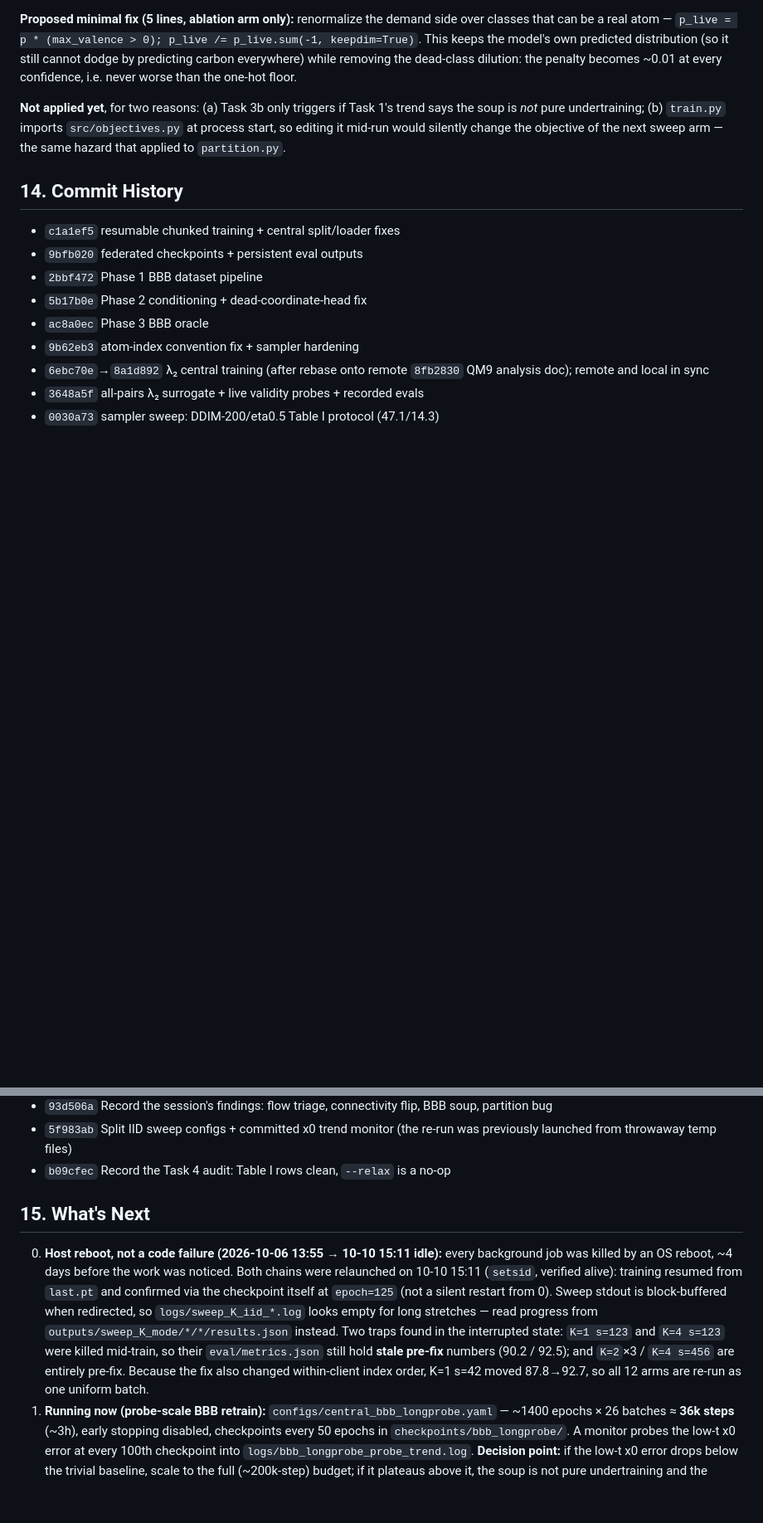
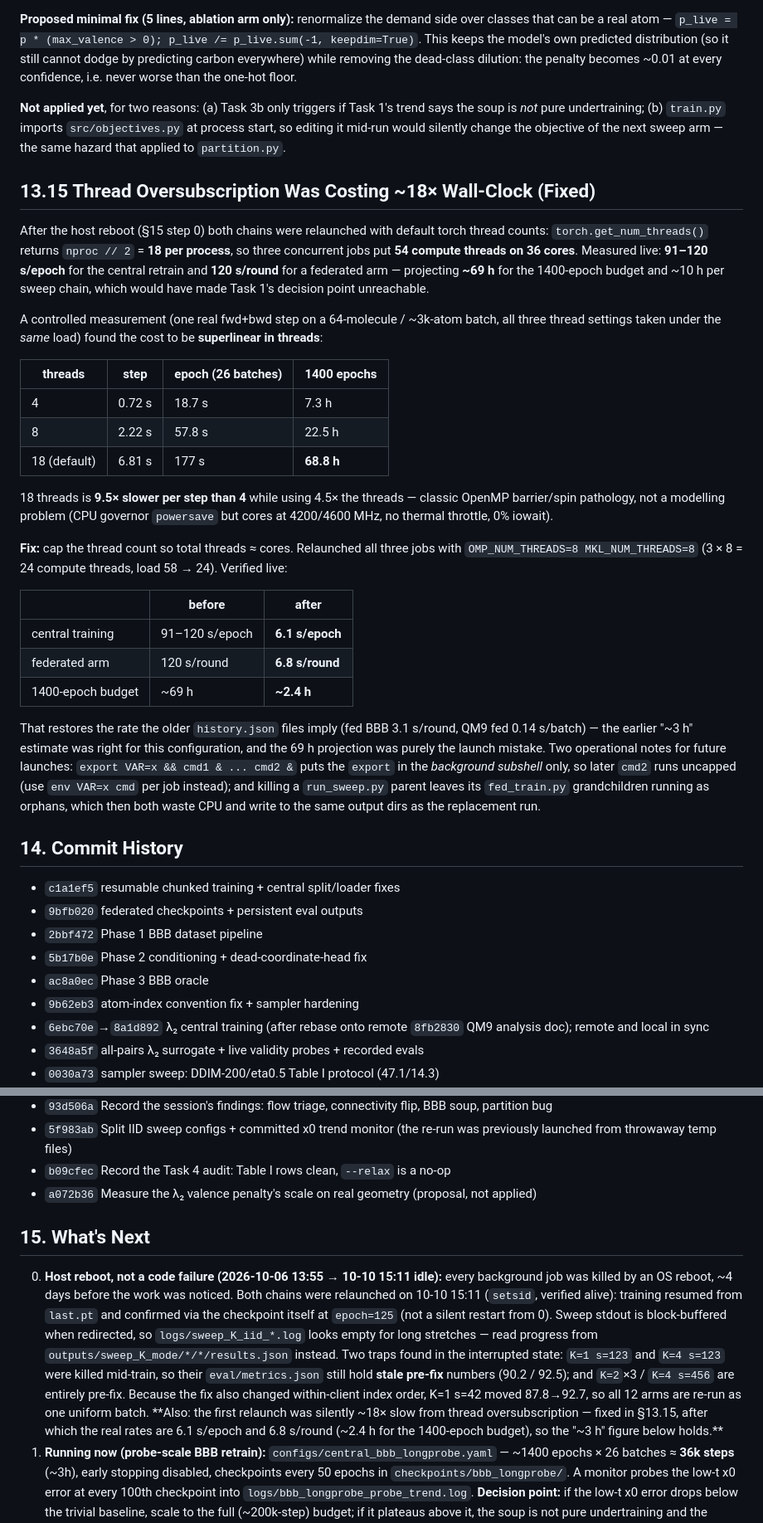
Before and after one commit to Myself-Praveen/3D-Molecule-Diffusion, a Markdown page: progress.md, 2 parts joined by grey strips. Shown at 83% size. GitHub-like rendering; blank space fills up the shorter version.

Commit message:
Cap worker thread counts: 54 threads on 36 cores was 18x slower than 24
Both jobs were relaunched with torch's default 18 threads per process, so three
concurrent jobs oversubscribed the box 1.5x and ran at 91-120 s/epoch instead of
6 s. A controlled per-step measurement shows the cost is superlinear in threads
(18 threads is 9.5x slower per step than 4). Capping at OMP_NUM_THREADS=8
restores 6.1 s/epoch and 6.8 s/round, turning a 69 h projection into 2.4 h.

```diff
--- a/progress.md
+++ b/progress.md
@@ -264,6 +264,30 @@ Measured on **real BBBP geometry** (48 train molecules — the output we actuall
 
 **Not applied yet**, for two reasons: (a) Task 3b only triggers if Task 1's trend says the soup is *not* pure undertraining; (b) `train.py` imports `src/objectives.py` at process start, so editing it mid-run would silently change the objective of the next sweep arm — the same hazard that applied to `partition.py`.
 
+## 13.15 Thread Oversubscription Was Costing ~18× Wall-Clock (Fixed)
+
+After the host reboot (§15 step 0) both chains were relaunched with default torch thread counts: `torch.get_num_threads()` returns `nproc // 2` = **18 per process**, so three concurrent jobs put **54 compute threads on 36 cores**. Measured live: **91–120 s/epoch** for the central retrain and **120 s/round** for a federated arm — projecting **~69 h** for the 1400-epoch budget and ~10 h per sweep chain, which would have made Task 1's decision point unreachable.
+
+A controlled measurement (one real fwd+bwd step on a 64-molecule / ~3k-atom batch, all three thread settings taken under the *same* load) found the cost to be **superlinear in threads**:
+
+| threads | step | epoch (26 batches) | 1400 epochs |
+|---|---|---|---|
+| 4 | 0.72 s | 18.7 s | 7.3 h |
+| 8 | 2.22 s | 57.8 s | 22.5 h |
+| 18 (default) | 6.81 s | 177 s | **68.8 h** |
+
+18 threads is **9.5× slower per step than 4** while using 4.5× the threads — classic OpenMP barrier/spin pathology, not a modelling problem (CPU governor `powersave` but cores at 4200/4600 MHz, no thermal throttle, 0% iowait).
+
+**Fix:** cap the thread count so total threads ≈ cores. Relaunched all three jobs with `OMP_NUM_THREADS=8 MKL_NUM_THREADS=8` (3 × 8 = 24 compute threads, load 58 → 24). Verified live:
+
+| | before | after |
+|---|---|---|
+| central training | 91–120 s/epoch | **6.1 s/epoch** |
+| federated arm | 120 s/round | **6.8 s/round** |
+| 1400-epoch budget | ~69 h | **~2.4 h** |
+
+That restores the rate the older `history.json` files imply (fed BBB 3.1 s/round, QM9 fed 0.14 s/batch) — the earlier "~3 h" estimate was right for this configuration, and the 69 h projection was purely the launch mistake. Two operational notes for future launches: `export VAR=x && cmd1 & ... cmd2 &` puts the `export` in the *background subshell* only, so later `cmd2` runs uncapped (use `env VAR=x cmd` per job instead); and killing a `run_sweep.py` parent leaves its `fed_train.py` grandchildren running as orphans, which then both waste CPU and write to the same output dirs as the replacement run.
+
 ## 14. Commit History
 
 - `c1a1ef5` resumable chunked training + central split/loader fixes
@@ -307,10 +331,11 @@ Measured on **real BBBP geometry** (48 train molecules — the output we actuall
 - `93d506a` Record the session's findings: flow triage, connectivity flip, BBB soup, partition bug
 - `5f983ab` Split IID sweep configs + committed x0 trend monitor (the re-run was previously launched from throwaway temp files)
 - `b09cfec` Record the Task 4 audit: Table I rows clean, `--relax` is a no-op
+- `a072b36` Measure the λ₂ valence penalty's scale on real geometry (proposal, not applied)
 
 ## 15. What's Next
 
-0. **Host reboot, not a code failure (2026-10-06 13:55 → 10-10 15:11 idle):** every background job was killed by an OS reboot, ~4 days before the work was noticed. Both chains were relaunched on 10-10 15:11 (`setsid`, verified alive): training resumed from `last.pt` and confirmed via the checkpoint itself at `epoch=125` (not a silent restart from 0). Sweep stdout is block-buffered when redirected, so `logs/sweep_K_iid_*.log` looks empty for long stretches — read progress from `outputs/sweep_K_mode/*/*/results.json` instead. Two traps found in the interrupted state: `K=1 s=123` and `K=4 s=123` were killed mid-train, so their `eval/metrics.json` still hold **stale pre-fix** numbers (90.2 / 92.5); and `K=2`×3 / `K=4 s=456` are entirely pre-fix. Because the fix also changed within-client index order, K=1 s=42 moved 87.8→92.7, so all 12 arms are re-run as one uniform batch.
+0. **Host reboot, not a code failure (2026-10-06 13:55 → 10-10 15:11 idle):** every background job was killed by an OS reboot, ~4 days before the work was noticed. Both chains were relaunched on 10-10 15:11 (`setsid`, verified alive): training resumed from `last.pt` and confirmed via the checkpoint itself at `epoch=125` (not a silent restart from 0). Sweep stdout is block-buffered when redirected, so `logs/sweep_K_iid_*.log` looks empty for long stretches — read progress from `outputs/sweep_K_mode/*/*/results.json` instead. Two traps found in the interrupted state: `K=1 s=123` and `K=4 s=123` were killed mid-train, so their `eval/metrics.json` still hold **stale pre-fix** numbers (90.2 / 92.5); and `K=2`×3 / `K=4 s=456` are entirely pre-fix. Because the fix also changed within-client index order, K=1 s=42 moved 87.8→92.7, so all 12 arms are re-run as one uniform batch. **Also: the first relaunch was silently ~18× slow from thread oversubscription — fixed in §13.15, after which the real rates are 6.1 s/epoch and 6.8 s/round (~2.4 h for the 1400-epoch budget), so the "~3 h" figure below holds.**
 1. **Running now (probe-scale BBB retrain):** `configs/central_bbb_longprobe.yaml` — ~1400 epochs × 26 batches ≈ **36k steps** (~3h), early stopping disabled, checkpoints every 50 epochs in `checkpoints/bbb_longprobe/`. A monitor probes the low-t x0 error at every 100th checkpoint into `logs/bbb_longprobe_probe_trend.log`. **Decision point:** if the low-t x0 error drops below the trivial baseline, scale to the full (~200k-step) budget; if it plateaus above it, the soup is not pure undertraining and the architecture/objective needs attention.
 2. **Running now (K-sweep IID re-run):** the 12 BBBP IID arms (K=1,2,4,7 × 3 seeds) retrained against the fixed partitioner, writing in place to `outputs/sweep_K_mode/numclients*_modeiid/`. Commit the results, then regenerate Table I + Figs 2/4/7 so the corrected partitions are reflected.
 3. **Then:** the headline BBB story still needs resolution — every centralized, federated, ablated and guided BBB arm produces unconnected fragment soup (ConnV ≈ 0). Options: (a) finish the undertraining test above; (b) revisit the x0-valence all-pairs surrogate; (c) report soup as the honest finding and scope the paper's BBB claims accordingly. **Task 3b's analysis half is done (§13.14):** the λ₂ demand side is diluted by dead classes while the type head is diffuse; the fix is a 5-line renormalization, measured, **not yet applied** (see §13.14 for why). Treat it as the single Task 3b ablation arm once Task 1 reports.
```
